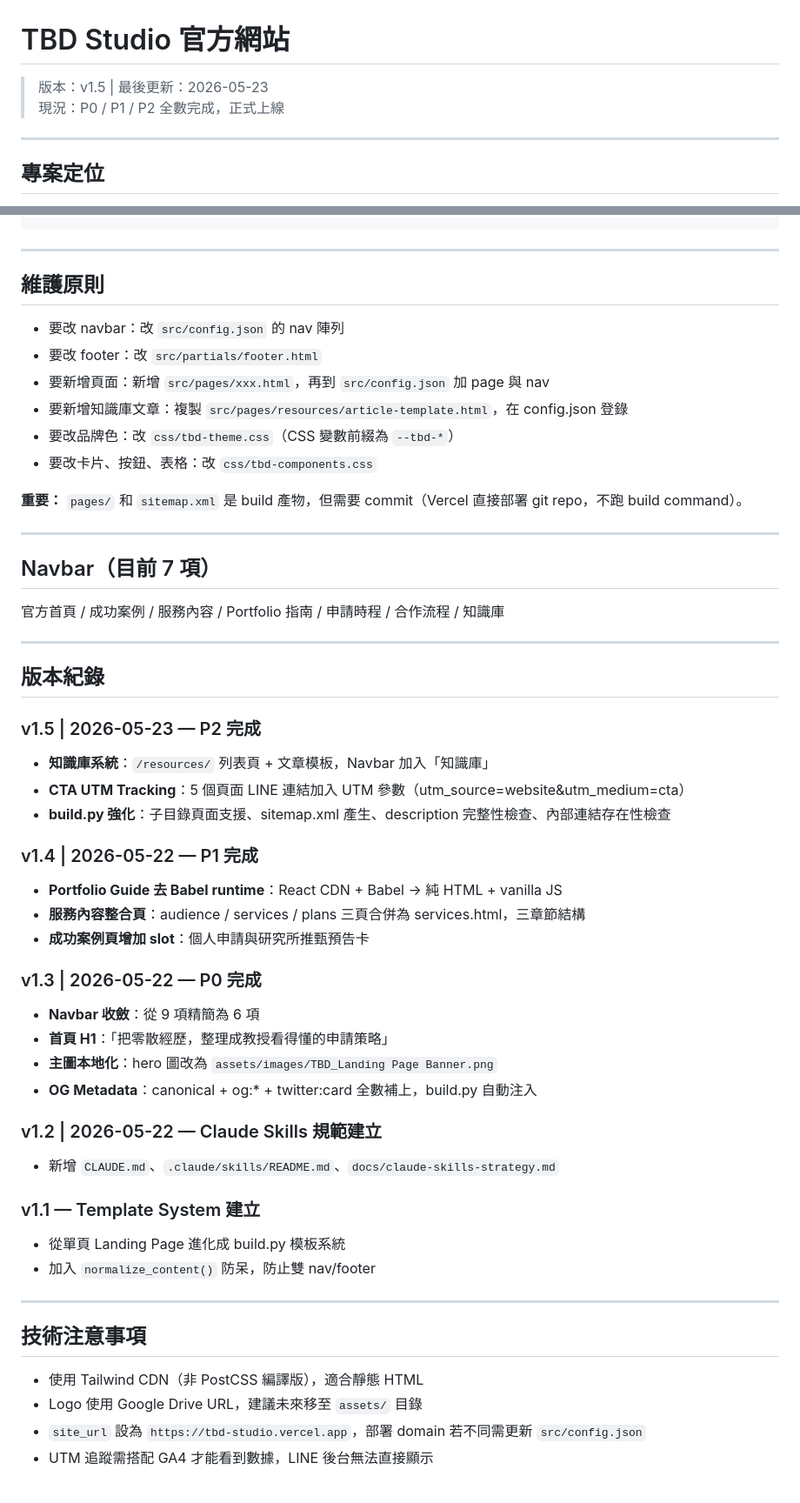
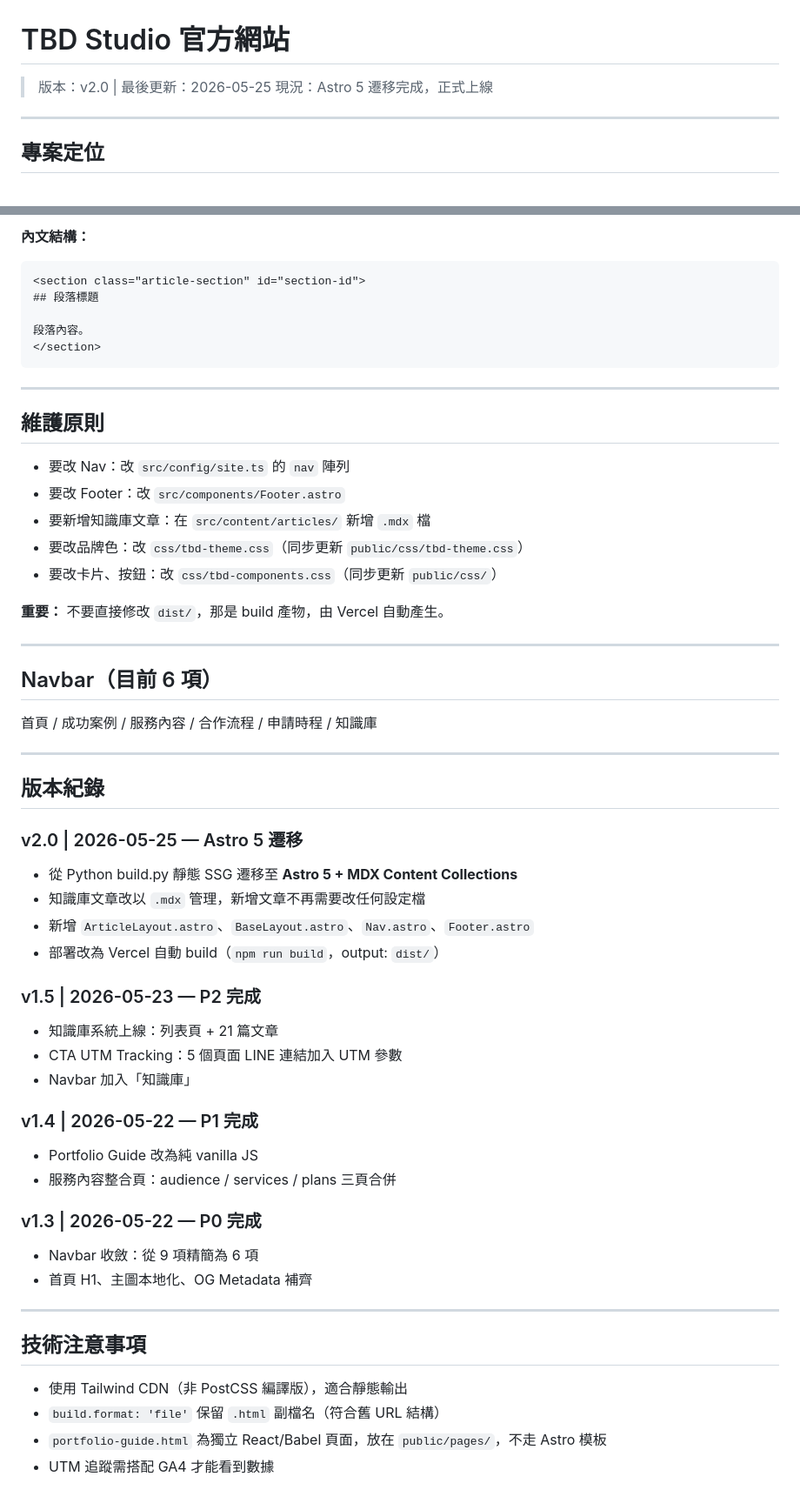
Before and after one commit to Jason1101-Paranoism/TBD_web, a Markdown page: README.md, 2 parts joined by grey strips. Shown at 87% size. Rendered like a GitHub page.

Commit message:
docs: update README and docs to v2.0 for Astro migration

````diff
--- a/README.md
+++ b/README.md
@@ -1,7 +1,7 @@
 # TBD Studio 官方網站
 
-> 版本：v1.5 | 最後更新：2026-05-23
-> 現況：P0 / P1 / P2 全數完成，正式上線
+> 版本：v2.0 | 最後更新：2026-05-25
+> 現況：Astro 5 遷移完成，正式上線
 
 ---
 
@@ -82,61 +111,63 @@ python build.py
+**內文結構：**
+
+```mdx
+<section class="article-section" id="section-id">
+## 段落標題
+
+段落內容。
+</section>
 ```
 
 ---
 
 ## 維護原則
 
-- 要改 navbar：改 `src/config.json` 的 nav 陣列
-- 要改 footer：改 `src/partials/footer.html`
-- 要新增頁面：新增 `src/pages/xxx.html`，再到 `src/config.json` 加 page 與 nav
-- 要新增知識庫文章：複製 `src/pages/resources/article-template.html`，在 config.json 登錄
-- 要改品牌色：改 `css/tbd-theme.css`（CSS 變數前綴為 `--tbd-*`）
-- 要改卡片、按鈕、表格：改 `css/tbd-components.css`
+- 要改 Nav：改 `src/config/site.ts` 的 `nav` 陣列
+- 要改 Footer：改 `src/components/Footer.astro`
+- 要新增知識庫文章：在 `src/content/articles/` 新增 `.mdx` 檔
+- 要改品牌色：改 `css/tbd-theme.css`（同步更新 `public/css/tbd-theme.css`）
+- 要改卡片、按鈕：改 `css/tbd-components.css`（同步更新 `public/css/`）
 
-**重要：** `pages/` 和 `sitemap.xml` 是 build 產物，但需要 commit（Vercel 直接部署 git repo，不跑 build command）。
+**重要：** 不要直接修改 `dist/`，那是 build 產物，由 Vercel 自動產生。
 
 ---
 
-## Navbar（目前 7 項）
+## Navbar（目前 6 項）
 
-官方首頁 / 成功案例 / 服務內容 / Portfolio 指南 / 申請時程 / 合作流程 / 知識庫
+首頁 / 成功案例 / 服務內容 / 合作流程 / 申請時程 / 知識庫
 
 ---
 
 ## 版本紀錄
 
+### v2.0 | 2026-05-25 — Astro 5 遷移
+
+- 從 Python build.py 靜態 SSG 遷移至 **Astro 5 + MDX Content Collections**
+- 知識庫文章改以 `.mdx` 管理，新增文章不再需要改任何設定檔
+- 新增 `ArticleLayout.astro`、`BaseLayout.astro`、`Nav.astro`、`Footer.astro`
+- 部署改為 Vercel 自動 build（`npm run build`，output: `dist/`）
+
 ### v1.5 | 2026-05-23 — P2 完成
 
-- **知識庫系統**：`/resources/` 列表頁 + 文章模板，Navbar 加入「知識庫」
-- **CTA UTM Tracking**：5 個頁面 LINE 連結加入 UTM 參數（utm_source=website&utm_medium=cta）
-- **build.py 強化**：子目錄頁面支援、sitemap.xml 產生、description 完整性檢查、內部連結存在性檢查
+- 知識庫系統上線：列表頁 + 21 篇文章
+- CTA UTM Tracking：5 個頁面 LINE 連結加入 UTM 參數
+- Navbar 加入「知識庫」
 
 ### v1.4 | 2026-05-22 — P1 完成
 
-- **Portfolio Guide 去 Babel runtime**：React CDN + Babel → 純 HTML + vanilla JS
-- **服務內容整合頁**：audience / services / plans 三頁合併為 services.html，三章節結構
-- **成功案例頁增加 slot**：個人申請與研究所推甄預告卡
+- Portfolio Guide 改為純 vanilla JS
+- 服務內容整合頁：audience / services / plans 三頁合併
 
 ### v1.3 | 2026-05-22 — P0 完成
 
-- **Navbar 收斂**：從 9 項精簡為 6 項
-- **首頁 H1**：「把零散經歷，整理成教授看得懂的申請策略」
-- **主圖本地化**：hero 圖改為 `assets/images/TBD_Landing Page Banner.png`
-- **OG Metadata**：canonical + og:* + twitter:card 全數補上，build.py 自動注入
-
-### v1.2 | 2026-05-22 — Claude Skills 規範建立
-
-- 新增 `CLAUDE.md`、`.claude/skills/README.md`、`docs/claude-skills-strategy.md`
-
-### v1.1 — Template System 建立
-
-- 從單頁 Landing Page 進化成 build.py 模板系統
-- 加入 `normalize_content()` 防呆，防止雙 nav/footer
+- Navbar 收斂：從 9 項精簡為 6 項
+- 首頁 H1、主圖本地化、OG Metadata 補齊
 
 ---
 
 ## 技術注意事項
 
-- 使用 Tailwind CDN（非 PostCSS 編譯版），適合靜態 HTML
-- Logo 使用 Google Drive URL，建議未來移至 `assets/` 目錄
-- `site_url` 設為 `https://tbd-studio.vercel.app`，部署 domain 若不同需更新 `src/config.json`
-- UTM 追蹤需搭配 GA4 才能看到數據，LINE 後台無法直接顯示
+- 使用 Tailwind CDN（非 PostCSS 編譯版），適合靜態輸出
+- `build.format: 'file'` 保留 `.html` 副檔名（符合舊 URL 結構）
+- `portfolio-guide.html` 為獨立 React/Babel 頁面，放在 `public/pages/`，不走 Astro 模板
+- UTM 追蹤需搭配 GA4 才能看到數據
````
Also changed, not shown: other parts of README.md (+79 -50 lines), docs/claude-skills-strategy.md (+32 -51 lines), docs/content-pipeline-spec.md (+67 -186 lines).
